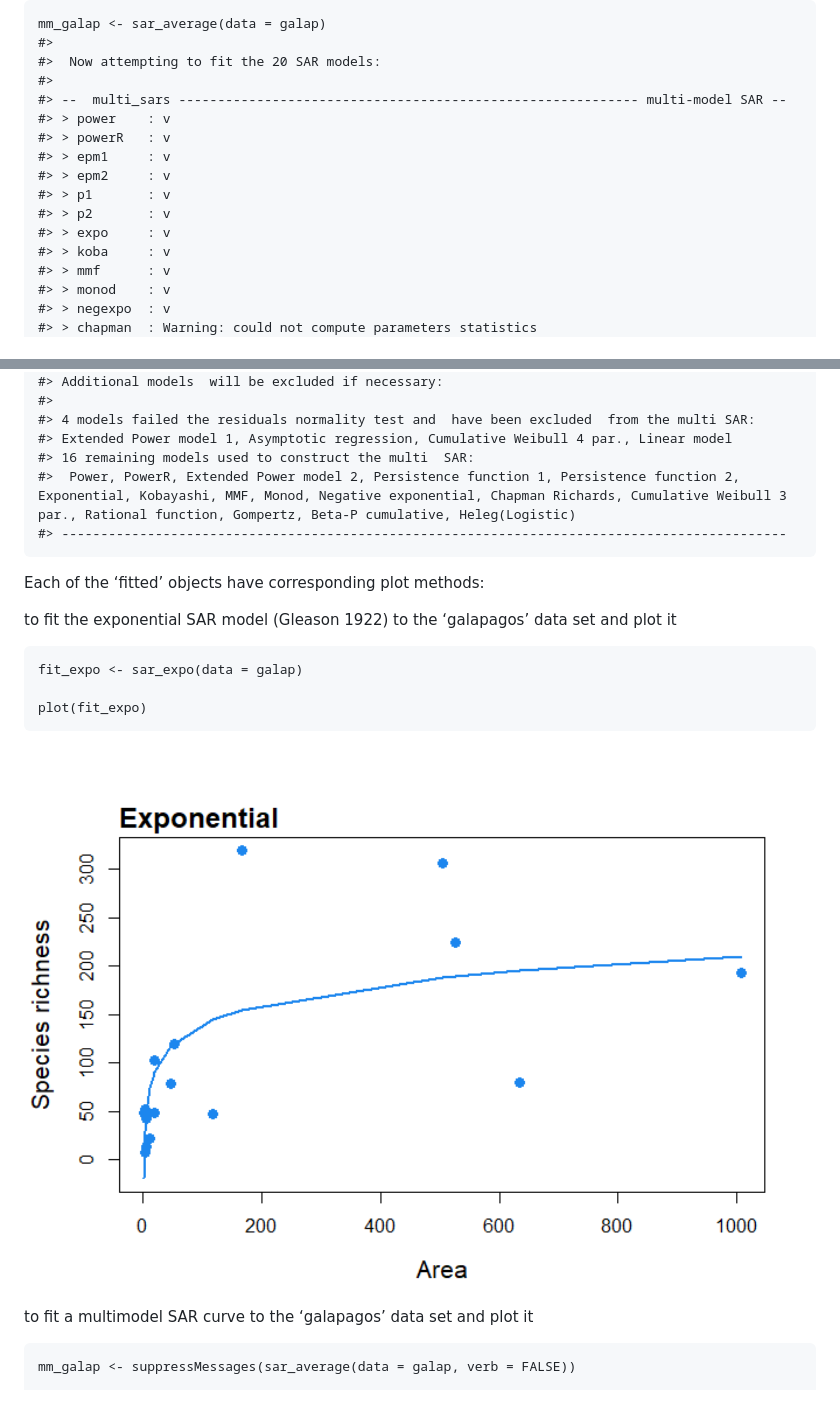
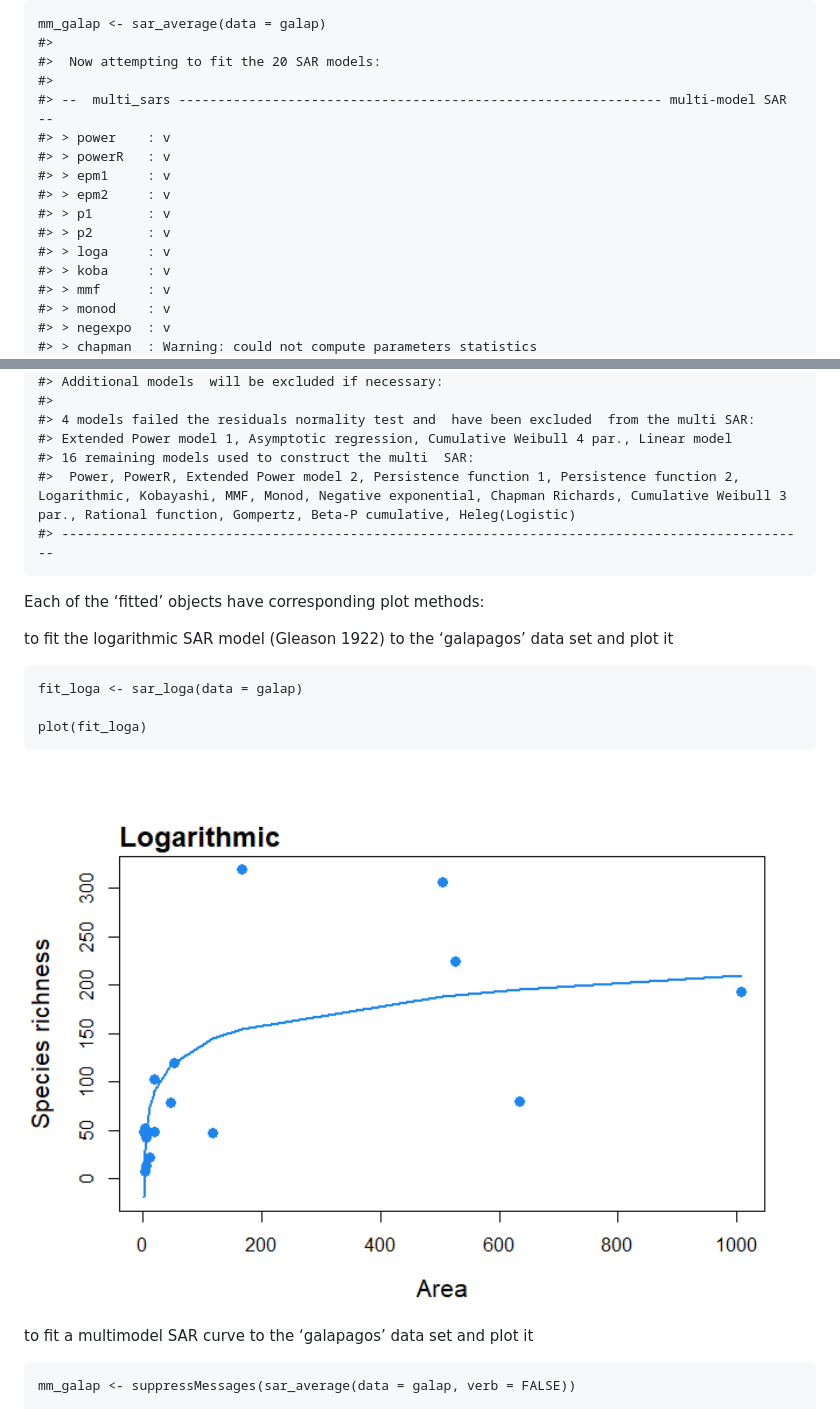
Before and after one commit to txm676/sars, a Markdown page: README.md, 2 parts joined by grey strips. Drawn GitHub-style; pictures changed too: man/figures/README-unnamed-chunk-4-1.png.

Commit message:
changing exponential to logarithmic

```diff
--- a/README.md
+++ b/README.md
@@ -62,14 +62,14 @@ data set and get a multi-model SAR:
     #>
     #>  Now attempting to fit the 20 SAR models:
     #>
-    #> --  multi_sars ----------------------------------------------------------- multi-model SAR --
+    #> --  multi_sars -------------------------------------------------------------- multi-model SAR --
     #> > power    : v
     #> > powerR   : v
     #> > epm1     : v
     #> > epm2     : v
     #> > p1       : v
     #> > p2       : v
-    #> > expo     : v
+    #> > loga     : v
     #> > koba     : v
     #> > mmf      : v
     #> > monod    : v
@@ -90,17 +90,17 @@ data set and get a multi-model SAR:
     #> 4 models failed the residuals normality test and  have been excluded  from the multi SAR:
     #> Extended Power model 1, Asymptotic regression, Cumulative Weibull 4 par., Linear model
     #> 16 remaining models used to construct the multi  SAR:
-    #>  Power, PowerR, Extended Power model 2, Persistence function 1, Persistence function 2, Exponential, Kobayashi, MMF, Monod, Negative exponential, Chapman Richards, Cumulative Weibull 3 par., Rational function, Gompertz, Beta-P cumulative, Heleg(Logistic)
-    #> ---------------------------------------------------------------------------------------------
+    #>  Power, PowerR, Extended Power model 2, Persistence function 1, Persistence function 2, Logarithmic, Kobayashi, MMF, Monod, Negative exponential, Chapman Richards, Cumulative Weibull 3 par., Rational function, Gompertz, Beta-P cumulative, Heleg(Logistic)
+    #> ------------------------------------------------------------------------------------------------
 
 Each of the ‘fitted’ objects have corresponding plot methods:
 
-to fit the exponential SAR model (Gleason 1922) to the ‘galapagos’ data
+to fit the logarithmic SAR model (Gleason 1922) to the ‘galapagos’ data
 set and plot it
 
-    fit_expo <- sar_expo(data = galap)
+    fit_loga <- sar_loga(data = galap)
 
-    plot(fit_expo)
+    plot(fit_loga)
 
 <img src="man/figures/README-unnamed-chunk-4-1.png" width="100%" />
 
```
Also changed, not shown: 22 other files.
